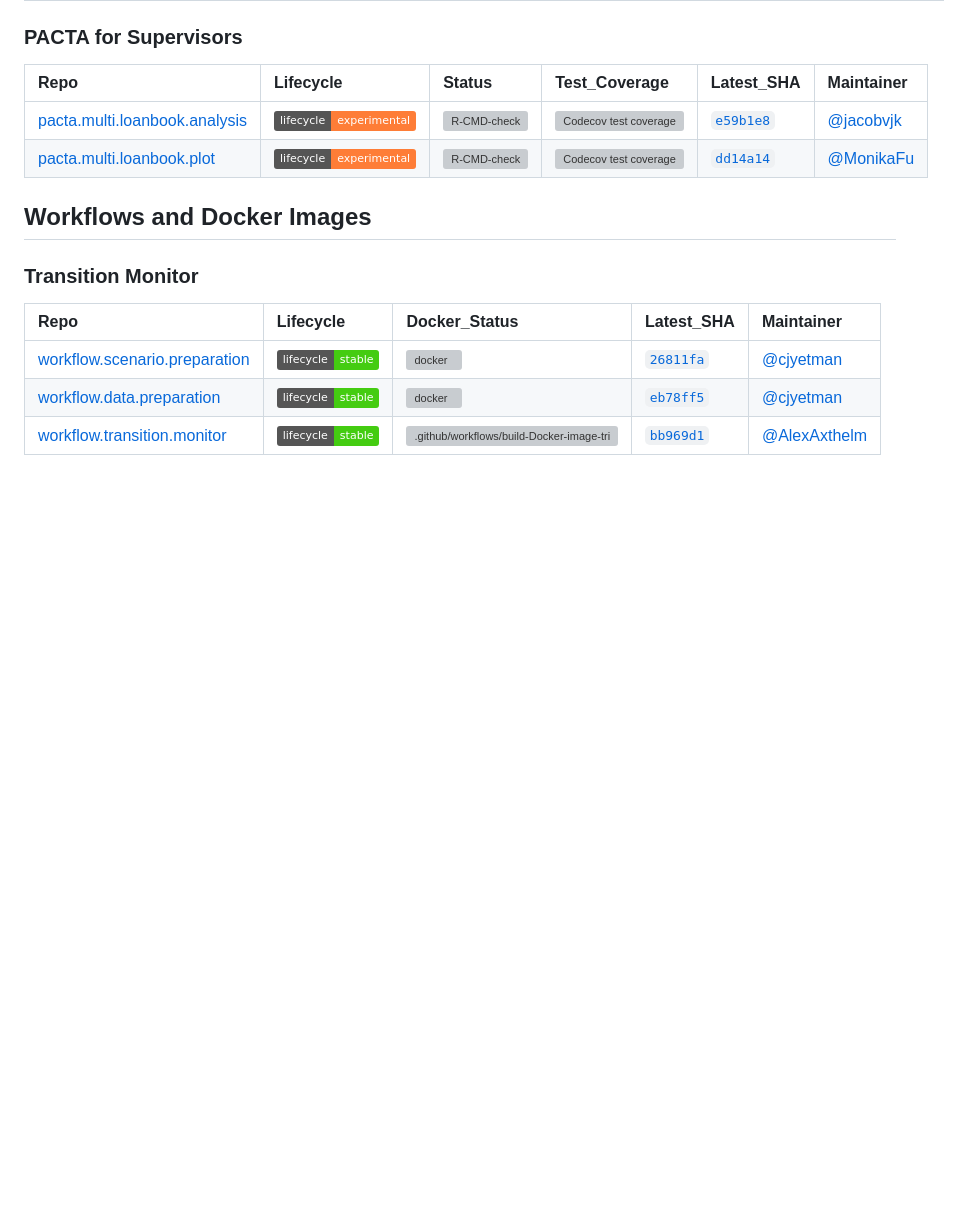
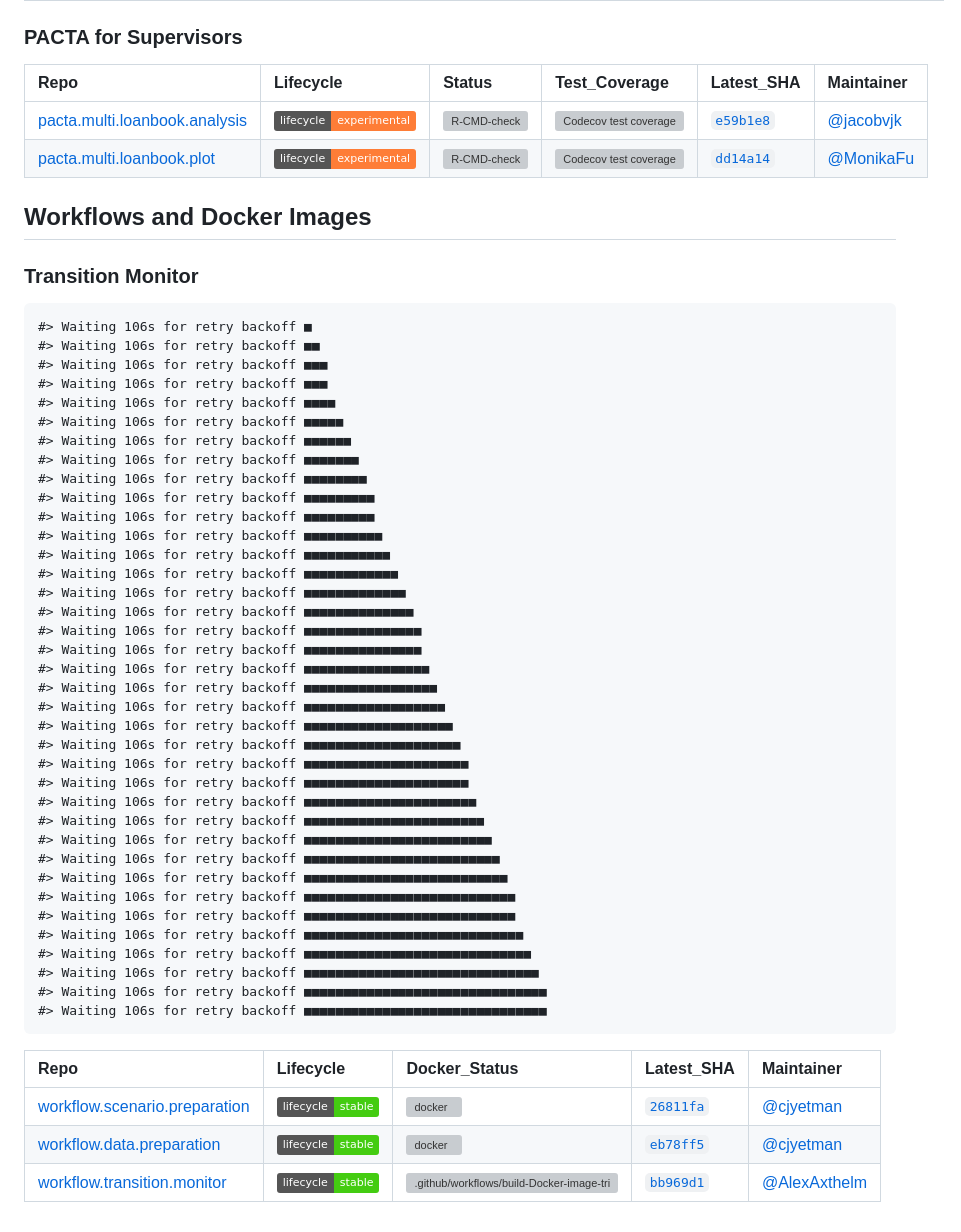
Before and after one commit to RMI-PACTA/pacta.sit.rep, a Markdown page: README.md, the part around the change printed below. Drawn GitHub-style; badges without logos; blank space fills up the shorter version; grey boxes are pictures that could not be loaded.

Commit message:
GH - Render README

```diff
--- a/README.md
+++ b/README.md
@@ -52,6 +52,44 @@ of the Transition Monitor Docker image.
 
 ### Transition Monitor
 
+    #> Waiting 106s for retry backoff ■
+    #> Waiting 106s for retry backoff ■■
+    #> Waiting 106s for retry backoff ■■■
+    #> Waiting 106s for retry backoff ■■■
+    #> Waiting 106s for retry backoff ■■■■
+    #> Waiting 106s for retry backoff ■■■■■
+    #> Waiting 106s for retry backoff ■■■■■■
+    #> Waiting 106s for retry backoff ■■■■■■■
+    #> Waiting 106s for retry backoff ■■■■■■■■
+    #> Waiting 106s for retry backoff ■■■■■■■■■
+    #> Waiting 106s for retry backoff ■■■■■■■■■
+    #> Waiting 106s for retry backoff ■■■■■■■■■■
+    #> Waiting 106s for retry backoff ■■■■■■■■■■■
+    #> Waiting 106s for retry backoff ■■■■■■■■■■■■
+    #> Waiting 106s for retry backoff ■■■■■■■■■■■■■
+    #> Waiting 106s for retry backoff ■■■■■■■■■■■■■■
+    #> Waiting 106s for retry backoff ■■■■■■■■■■■■■■■
+    #> Waiting 106s for retry backoff ■■■■■■■■■■■■■■■
+    #> Waiting 106s for retry backoff ■■■■■■■■■■■■■■■■
+    #> Waiting 106s for retry backoff ■■■■■■■■■■■■■■■■■
+    #> Waiting 106s for retry backoff ■■■■■■■■■■■■■■■■■■
+    #> Waiting 106s for retry backoff ■■■■■■■■■■■■■■■■■■■
+    #> Waiting 106s for retry backoff ■■■■■■■■■■■■■■■■■■■■
+    #> Waiting 106s for retry backoff ■■■■■■■■■■■■■■■■■■■■■
+    #> Waiting 106s for retry backoff ■■■■■■■■■■■■■■■■■■■■■
+    #> Waiting 106s for retry backoff ■■■■■■■■■■■■■■■■■■■■■■
+    #> Waiting 106s for retry backoff ■■■■■■■■■■■■■■■■■■■■■■■
+    #> Waiting 106s for retry backoff ■■■■■■■■■■■■■■■■■■■■■■■■
+    #> Waiting 106s for retry backoff ■■■■■■■■■■■■■■■■■■■■■■■■■
+    #> Waiting 106s for retry backoff ■■■■■■■■■■■■■■■■■■■■■■■■■■
+    #> Waiting 106s for retry backoff ■■■■■■■■■■■■■■■■■■■■■■■■■■■
+    #> Waiting 106s for retry backoff ■■■■■■■■■■■■■■■■■■■■■■■■■■■
+    #> Waiting 106s for retry backoff ■■■■■■■■■■■■■■■■■■■■■■■■■■■■
+    #> Waiting 106s for retry backoff ■■■■■■■■■■■■■■■■■■■■■■■■■■■■■
+    #> Waiting 106s for retry backoff ■■■■■■■■■■■■■■■■■■■■■■■■■■■■■■
+    #> Waiting 106s for retry backoff ■■■■■■■■■■■■■■■■■■■■■■■■■■■■■■■
+    #> Waiting 106s for retry backoff ■■■■■■■■■■■■■■■■■■■■■■■■■■■■■■■
+
 | Repo                                                                                        | Lifecycle                                                                                                                       | Docker_Status                                                                                                                                                                                                                                                                            | Latest_SHA                                                                           | Maintainer                                      |
 |:--------------------------------------------------------------------------------------------|:--------------------------------------------------------------------------------------------------------------------------------|:-----------------------------------------------------------------------------------------------------------------------------------------------------------------------------------------------------------------------------------------------------------------------------------------|:-------------------------------------------------------------------------------------|:------------------------------------------------|
 | [workflow.scenario.preparation](https://github.com/RMI-PACTA/workflow.scenario.preparation) | [![Lifecycle](https://img.shields.io/badge/lifecycle-stable-brightgreen.svg)](https://lifecycle.r-lib.org/articles/stages.html) | [![docker](https://github.com/RMI-PACTA/workflow.scenario.preparation/actions/workflows/docker.yml/badge.svg)](https://github.com/RMI-PACTA/workflow.scenario.preparation/actions/workflows/docker.yml)                                                                                  | [`26811fa`](https://github.com/RMI-PACTA/workflow.scenario.preparation/commits/main) | [@cjyetman](https://github.com/cjyetman/)       |
```
Also changed, not shown: other parts of README.md (+6 -6 lines).
